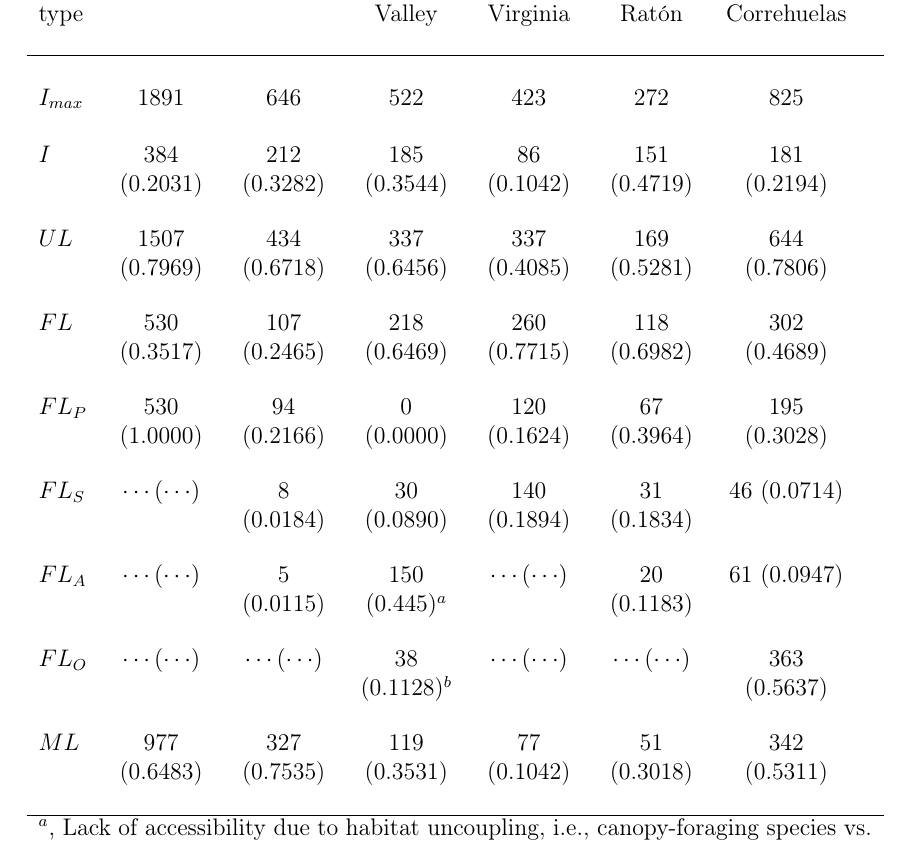
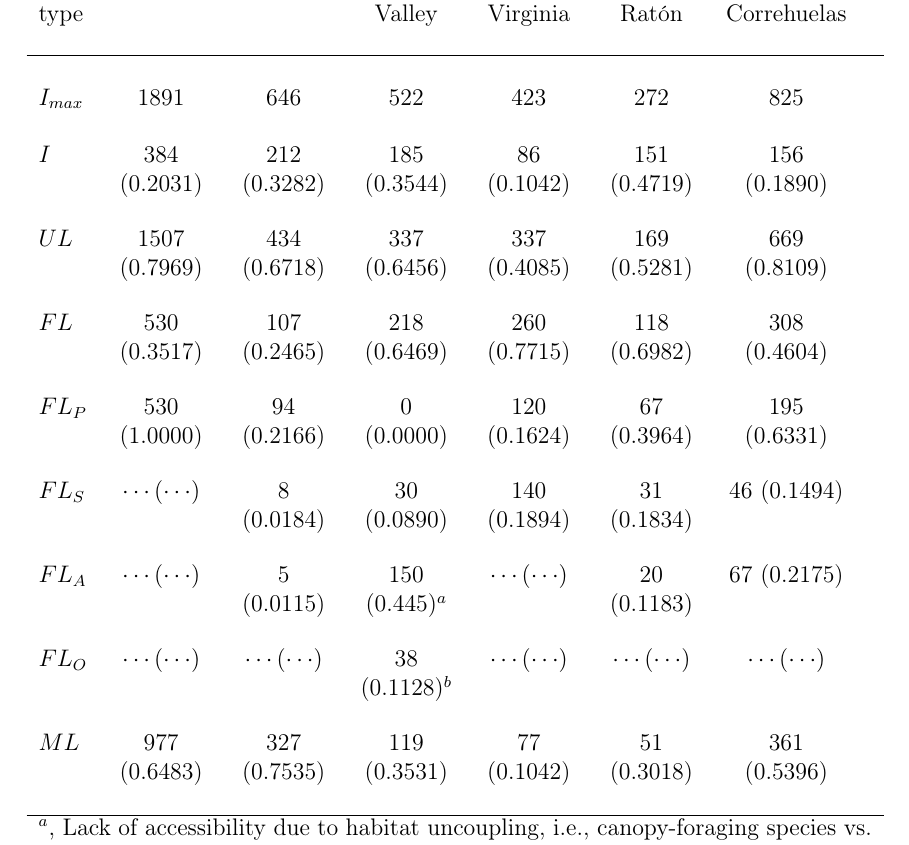
Before and after one commit to pedroj/MS_Network-Sampling, a LaTeX document (MS/maintext/FunctEcol_maintext_interaccum.tex): part of page 42 of 43, cut so that both start at the same text. Compiled offline with pdfLaTeX.

Commit message:
Edit. Table 1 for errors in rel. freq.

```diff
--- a/MS/maintext/FunctEcol_maintext_interaccum.tex
+++ b/MS/maintext/FunctEcol_maintext_interaccum.tex
@@ -270,14 +270,14 @@ True Missing links&$ML*= A_{est}P_{est} - I_{est} - FL$&Number of links, which m
 Link type&Zackenberg&Grundvad&Arima Valley&Sta. Virginia&Hato Rat\'on&Nava Correhuelas\\\\
       \hline
 \\$I_{max}$&1891&646&522&423&272&825\\\\
-$I$&384 (0.2031)&212 (0.3282)&185 (0.3544)& 86 (0.1042)&151 (0.4719)&181 (0.2194)\\\\
-$UL$&1507 (0.7969)&434 (0.6718)&337 (0.6456)& 337 (0.4085)&169 (0.5281)&644 (0.7806)\\\\
-$FL$&530 (0.3517)&107 (0.2465)&218 (0.6469)& 260 (0.7715)&118 (0.6982)&302 (0.4689)\\\\
-$FL_P$&530 (1.0000)&94 (0.2166)&0 (0.0000)& 120 (0.1624)&67 (0.3964)&195 (0.3028)\\\\
-$FL_S$& $\cdots(\cdots)$&8 (0.0184)&30 (0.0890)& 140 (0.1894)&31 (0.1834)&46 (0.0714)\\\\
-$FL_A$&$\cdots(\cdots)$&5 (0.0115)&150 (0.445)$^a$&$\cdots(\cdots)$&20 (0.1183)&61 (0.0947)\\\\
-$FL_O$&$\cdots(\cdots)$&$\cdots(\cdots)$&38 (0.1128)$^b$&$\cdots(\cdots)$&$\cdots(\cdots)$&363 (0.5637)\\\\
-$ML$&977 (0.6483)&327 (0.7535)&119 (0.3531)& 77 (0.1042)&51 (0.3018)&342 (0.5311)\\\\
+$I$&384 (0.2031)&212 (0.3282)&185 (0.3544)& 86 (0.1042)&151 (0.4719)&156 (0.1890)\\\\
+$UL$&1507 (0.7969)&434 (0.6718)&337 (0.6456)& 337 (0.4085)&169 (0.5281)&669 (0.8109)\\\\
+$FL$&530 (0.3517)&107 (0.2465)&218 (0.6469)& 260 (0.7715)&118 (0.6982)&308 (0.4604)\\\\
+$FL_P$&530 (1.0000)&94 (0.2166)&0 (0.0000)& 120 (0.1624)&67 (0.3964)&195 (0.6331)\\\\
+$FL_S$& $\cdots(\cdots)$&8 (0.0184)&30 (0.0890)& 140 (0.1894)&31 (0.1834)&46 (0.1494)\\\\
+$FL_A$&$\cdots(\cdots)$&5 (0.0115)&150 (0.445)$^a$&$\cdots(\cdots)$&20 (0.1183)&67 (0.2175)\\\\
+$FL_O$&$\cdots(\cdots)$&$\cdots(\cdots)$&38 (0.1128)$^b$&$\cdots(\cdots)$&$\cdots(\cdots)$&$\cdots(\cdots)$\\\\
+$ML$&977 (0.6483)&327 (0.7535)&119 (0.3531)& 77 (0.1042)&51 (0.3018)&361 (0.5396)\\\\
       \hline
       \multicolumn{7}{p{\textwidth}}{$^a$, Lack of accessibility due to habitat uncoupling, i.e., canopy-foraging species vs. understory species.}\\
       \multicolumn{7}{p{\textwidth}}{$^b$, Colour restrictions, and reward per flower too small relative to the size of the bird.}\\
```
Also changed, not shown: MS/maintext/FunctEcol_maintext_interaccum.pdf, 2 other files.
